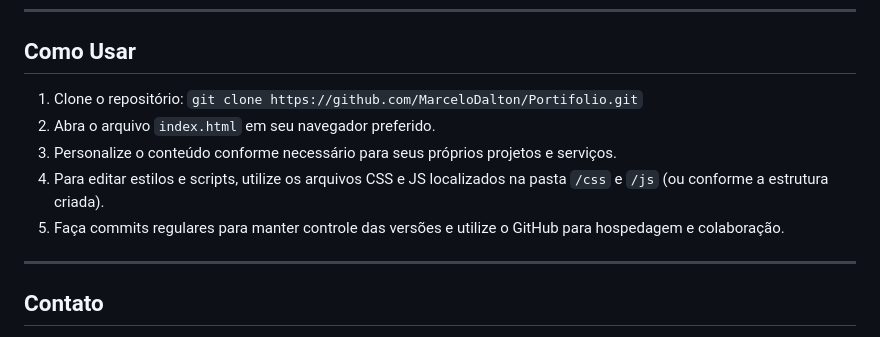
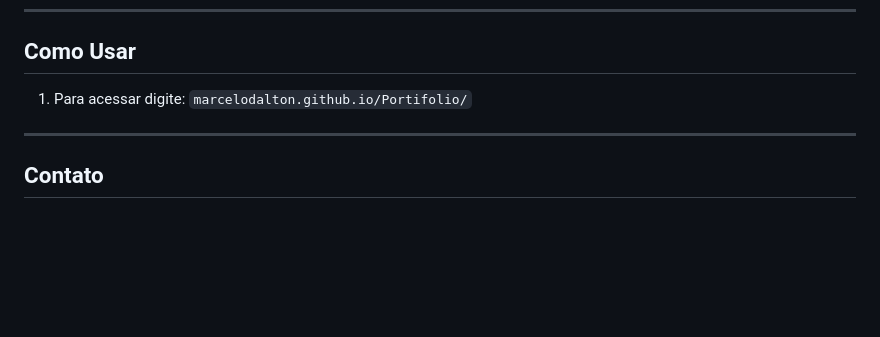
Before and after one commit to MarceloDalton/Portifolio, a Markdown page: README.md, the part around the change. GitHub-like rendering; blank space fills up the shorter version.

```diff
--- a/README.md
+++ b/README.md
@@ -44,12 +44,8 @@ Através deste site, é possível conhecer meus projetos, serviços, habilidades
 
 ## Como Usar
 
-1. Clone o repositório:
-   `git clone https://github.com/MarceloDalton/Portifolio.git`
-2. Abra o arquivo `index.html` em seu navegador preferido.
-3. Personalize o conteúdo conforme necessário para seus próprios projetos e serviços.
-4. Para editar estilos e scripts, utilize os arquivos CSS e JS localizados na pasta `/css` e `/js` (ou conforme a estrutura criada).
-5. Faça commits regulares para manter controle das versões e utilize o GitHub para hospedagem e colaboração.
+1. Para acessar digite:
+   `marcelodalton.github.io/Portifolio/`
 
 ---
 
```
